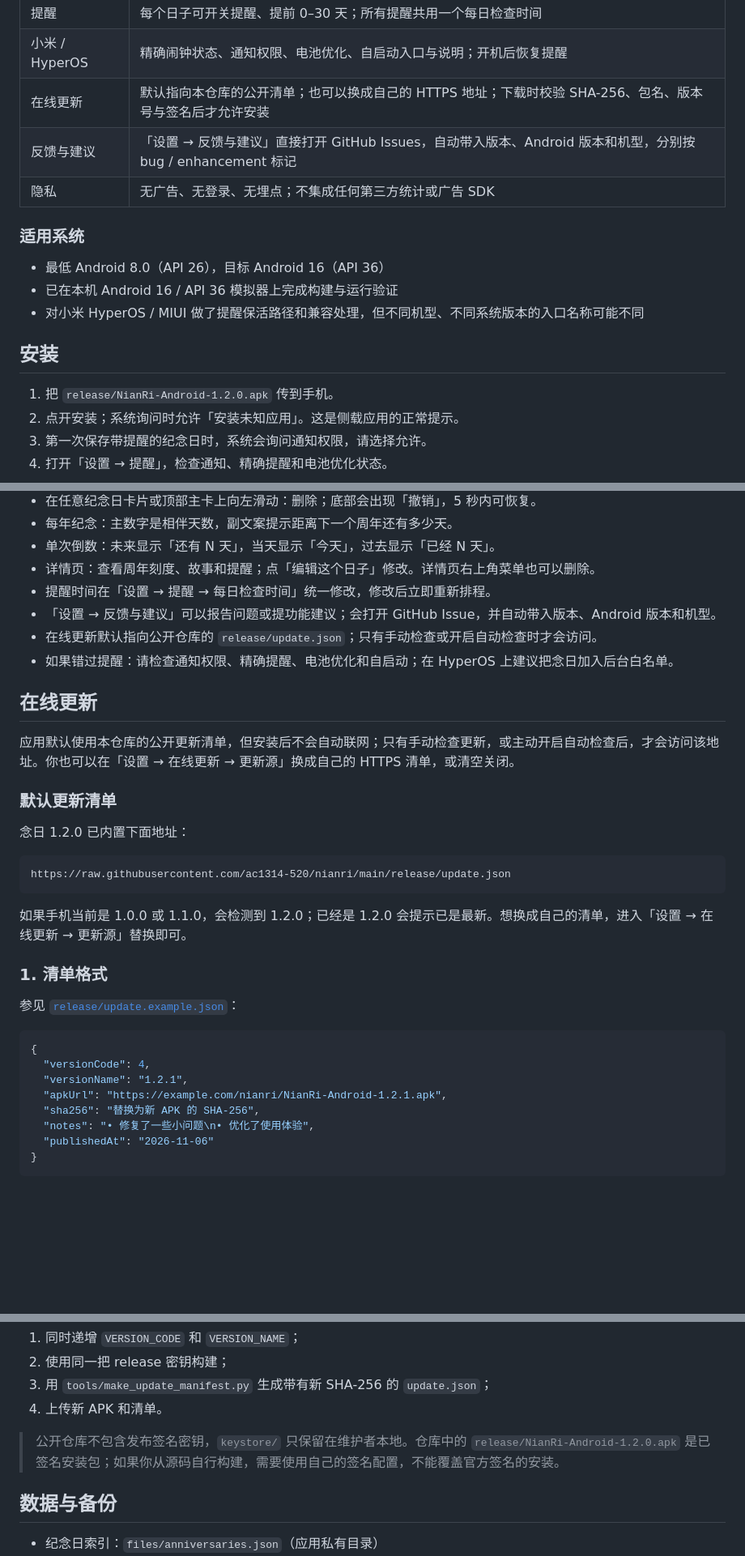
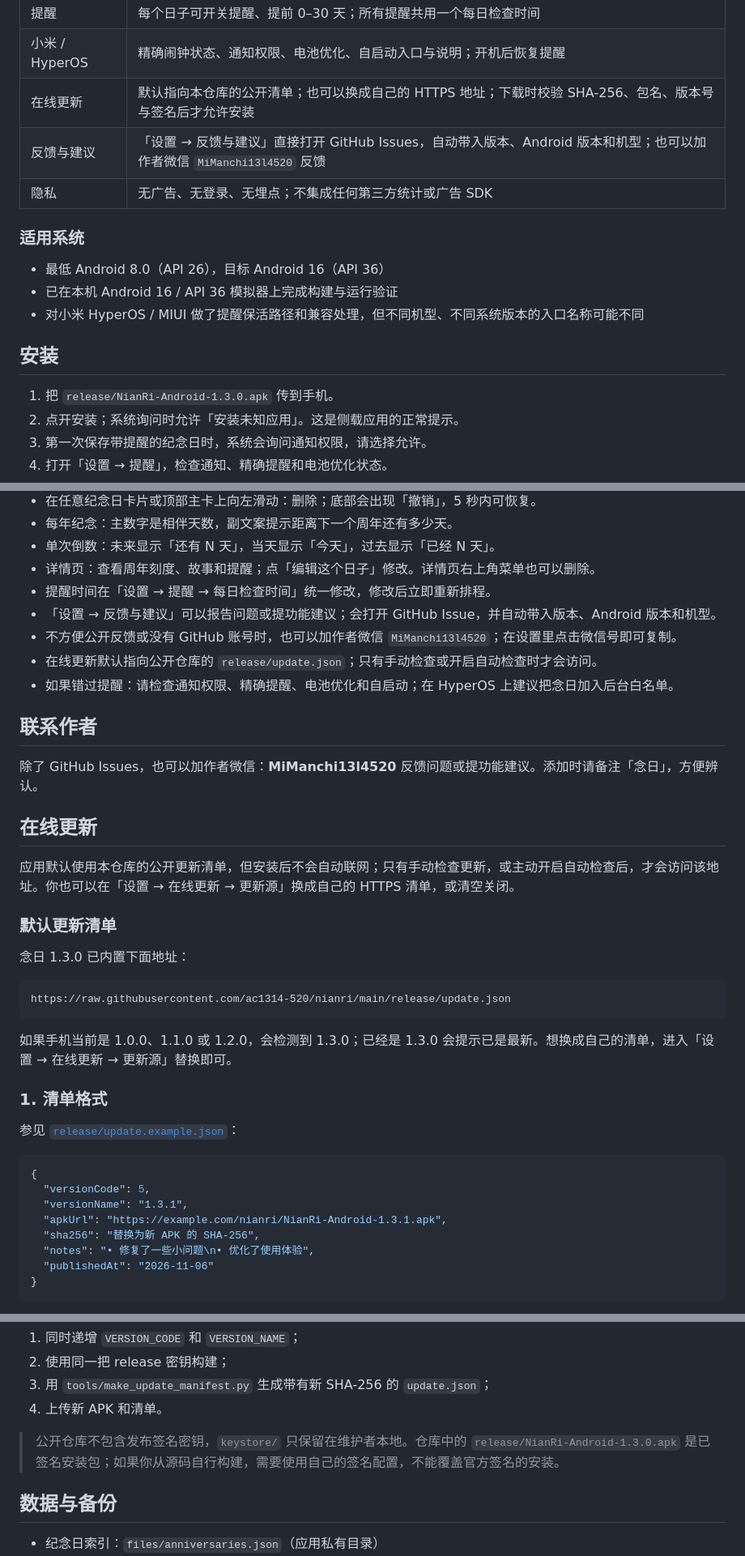
Before and after one commit to ac1314-520/nianri, a Markdown page: README.md, 3 parts joined by grey strips. Shown at 81% size. Rendered like a GitHub page; blank space fills up the shorter version.

````diff
--- a/README.md
+++ b/README.md
@@ -30,7 +30,7 @@
 | 提醒 | 每个日子可开关提醒、提前 0–30 天；所有提醒共用一个每日检查时间 |
 | 小米 / HyperOS | 精确闹钟状态、通知权限、电池优化、自启动入口与说明；开机后恢复提醒 |
 | 在线更新 | 默认指向本仓库的公开清单；也可以换成自己的 HTTPS 地址；下载时校验 SHA-256、包名、版本号与签名后才允许安装 |
-| 反馈与建议 | 「设置 → 反馈与建议」直接打开 GitHub Issues，自动带入版本、Android 版本和机型，分别按 bug / enhancement 标记 |
+| 反馈与建议 | 「设置 → 反馈与建议」直接打开 GitHub Issues，自动带入版本、Android 版本和机型；也可以加作者微信 `MiManchi13l4520` 反馈 |
 | 隐私 | 无广告、无登录、无埋点；不集成任何第三方统计或广告 SDK |
 
 ### 适用系统
@@ -41,7 +41,7 @@
 
 ## 安装
 
-1. 把 `release/NianRi-Android-1.2.0.apk` 传到手机。
+1. 把 `release/NianRi-Android-1.3.0.apk` 传到手机。
 2. 点开安装；系统询问时允许「安装未知应用」。这是侧载应用的正常提示。
 3. 第一次保存带提醒的纪念日时，系统会询问通知权限，请选择允许。
 4. 打开「设置 → 提醒」，检查通知、精确提醒和电池优化状态。
@@ -66,8 +66,13 @@ APK 只使用以下权限：
 - 详情页：查看周年刻度、故事和提醒；点「编辑这个日子」修改。详情页右上角菜单也可以删除。
 - 提醒时间在「设置 → 提醒 → 每日检查时间」统一修改，修改后立即重新排程。
 - 「设置 → 反馈与建议」可以报告问题或提功能建议；会打开 GitHub Issue，并自动带入版本、Android 版本和机型。
+- 不方便公开反馈或没有 GitHub 账号时，也可以加作者微信 `MiManchi13l4520`；在设置里点击微信号即可复制。
 - 在线更新默认指向公开仓库的 `release/update.json`；只有手动检查或开启自动检查时才会访问。
 - 如果错过提醒：请检查通知权限、精确提醒、电池优化和自启动；在 HyperOS 上建议把念日加入后台白名单。
+
+## 联系作者
+
+除了 GitHub Issues，也可以加作者微信：**MiManchi13l4520** 反馈问题或提功能建议。添加时请备注「念日」，方便辨认。
 
 ## 在线更新
 
@@ -75,13 +80,13 @@ APK 只使用以下权限：
 
 ### 默认更新清单
 
-念日 1.2.0 已内置下面地址：
+念日 1.3.0 已内置下面地址：
 
 ```text
 https://raw.githubusercontent.com/ac1314-520/nianri/main/release/update.json
 ```
 
-如果手机当前是 1.0.0 或 1.1.0，会检测到 1.2.0；已经是 1.2.0 会提示已是最新。想换成自己的清单，进入「设置 → 在线更新 → 更新源」替换即可。
+如果手机当前是 1.0.0、1.1.0 或 1.2.0，会检测到 1.3.0；已经是 1.3.0 会提示已是最新。想换成自己的清单，进入「设置 → 在线更新 → 更新源」替换即可。
 
 ### 1. 清单格式
 
@@ -89,9 +94,9 @@ https://raw.githubusercontent.com/ac1314-520/nianri/main/release/update.json
 
 ```json
 {
-  "versionCode": 4,
-  "versionName": "1.2.1",
-  "apkUrl": "https://example.com/nianri/NianRi-Android-1.2.1.apk",
+  "versionCode": 5,
+  "versionName": "1.3.1",
+  "apkUrl": "https://example.com/nianri/NianRi-Android-1.3.1.apk",
   "sha256": "替换为新 APK 的 SHA-256",
   "notes": "• 修复了一些小问题\n• 优化了使用体验",
   "publishedAt": "2026-11-06"
@@ -194,7 +199,7 @@ kotlin.incremental=false
 3. 用 `tools/make_update_manifest.py` 生成带有新 SHA-256 的 `update.json`；
 4. 上传新 APK 和清单。
 
-> 公开仓库不包含发布签名密钥，`keystore/` 只保留在维护者本地。仓库中的 `release/NianRi-Android-1.2.0.apk` 是已签名安装包；如果你从源码自行构建，需要使用自己的签名配置，不能覆盖官方签名的安装。
+> 公开仓库不包含发布签名密钥，`keystore/` 只保留在维护者本地。仓库中的 `release/NianRi-Android-1.3.0.apk` 是已签名安装包；如果你从源码自行构建，需要使用自己的签名配置，不能覆盖官方签名的安装。
 
 ## 数据与备份
 
````
Also changed, not shown: other parts of README.md (+14 -6 lines), docs/preview-settings.png, 8 other files.
